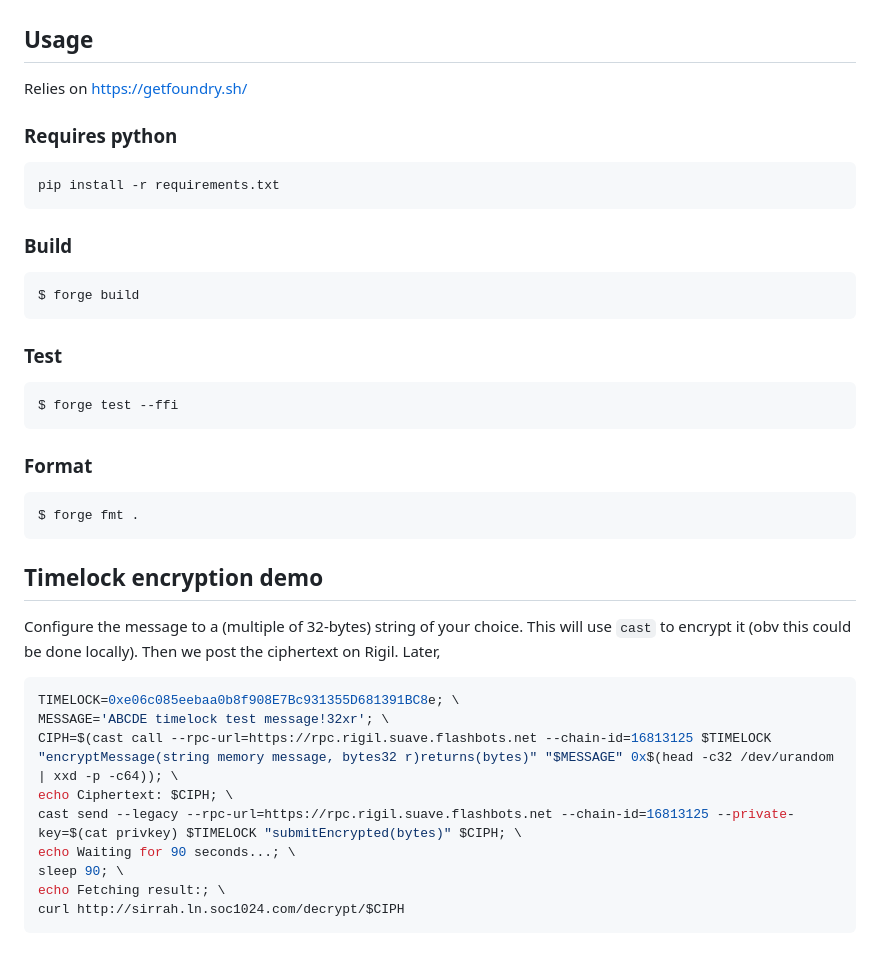
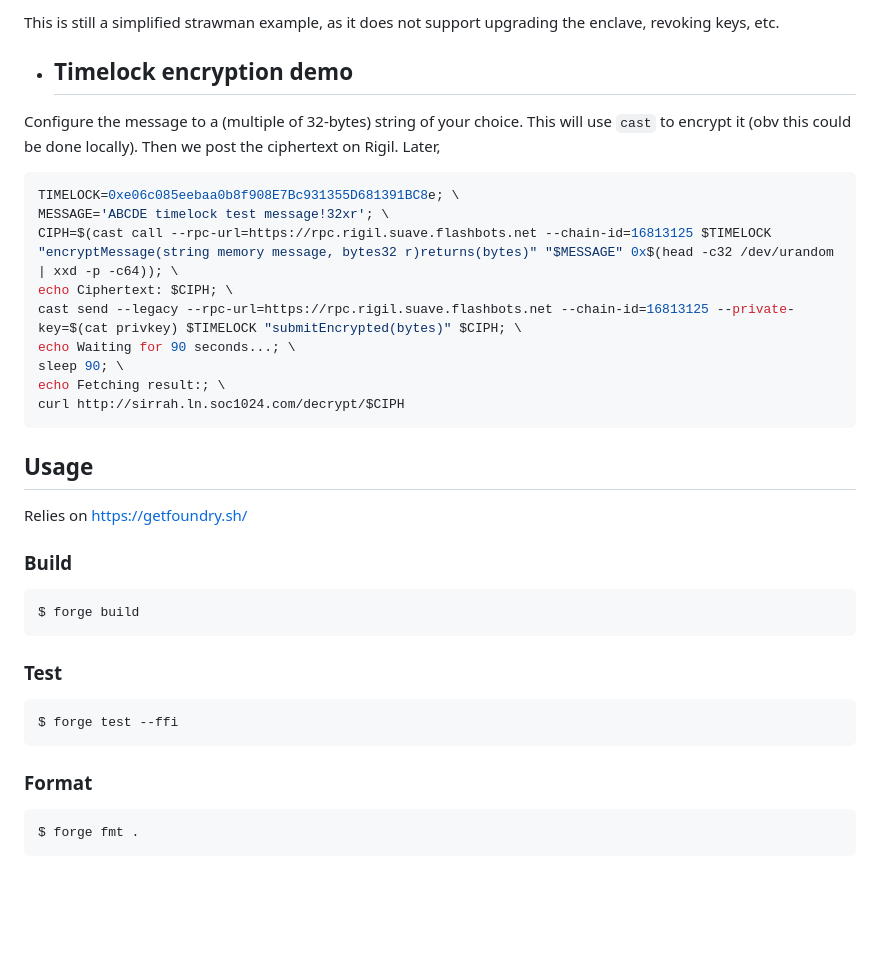
Before and after one commit to flashbots/andromeda-sirrah-contracts, a Markdown page: README.md, the part around one of its changes. GitHub-like rendering; blank space fills up the shorter version.

````diff
--- a/README.md
+++ b/README.md
@@ -47,12 +47,27 @@ There are two instantiations of this interface:
+This is still a simplified strawman example, as it does not support upgrading the enclave, revoking keys, etc.
+
+- ## Timelock encryption demo
+
+Configure the message to a (multiple of 32-bytes) string of your choice.
+This will use `cast` to encrypt it (obv this could be done locally).
+Then we post the ciphertext on Rigil.
+Later,
+
+```bash
+TIMELOCK=0xe06c085eebaa0b8f908E7Bc931355D681391BC8e; \
+MESSAGE='ABCDE timelock test message!32xr'; \
+CIPH=$(cast call --rpc-url=https://rpc.rigil.suave.flashbots.net --chain-id=16813125 $TIMELOCK "encryptMessage(string memory message, bytes32 r)returns(bytes)" "$MESSAGE" 0x$(head -c32 /dev/urandom | xxd -p -c64)); \
+echo Ciphertext: $CIPH; \
+cast send --legacy --rpc-url=https://rpc.rigil.suave.flashbots.net --chain-id=16813125 --private-key=$(cat privkey) $TIMELOCK "submitEncrypted(bytes)" $CIPH; \
+echo Waiting for 90 seconds...; \
+sleep 90; \
+echo Fetching result:; \
+curl http://sirrah.ln.soc1024.com/decrypt/$CIPH
+```
 
 ## Usage
 
 Relies on https://getfoundry.sh/
-
-### Requires python
-```shell
-pip install -r requirements.txt
-```
 
 ### Build
 
@@ -71,22 +86,3 @@ $ forge test --ffi
 ```shell
 $ forge fmt .
 ```
-
-## Timelock encryption demo
-
-Configure the message to a (multiple of 32-bytes) string of your choice.
-This will use `cast` to encrypt it (obv this could be done locally).
-Then we post the ciphertext on Rigil.
-Later,
-
-```bash
-TIMELOCK=0xe06c085eebaa0b8f908E7Bc931355D681391BC8e; \
-MESSAGE='ABCDE timelock test message!32xr'; \
-CIPH=$(cast call --rpc-url=https://rpc.rigil.suave.flashbots.net --chain-id=16813125 $TIMELOCK "encryptMessage(string memory message, bytes32 r)returns(bytes)" "$MESSAGE" 0x$(head -c32 /dev/urandom | xxd -p -c64)); \
-echo Ciphertext: $CIPH; \
-cast send --legacy --rpc-url=https://rpc.rigil.suave.flashbots.net --chain-id=16813125 --private-key=$(cat privkey) $TIMELOCK "submitEncrypted(bytes)" $CIPH; \
-echo Waiting for 90 seconds...; \
-sleep 90; \
-echo Fetching result:; \
-curl http://sirrah.ln.soc1024.com/decrypt/$CIPH
-```
````
Also changed, not shown: other parts of README.md (+27 -27 lines).
